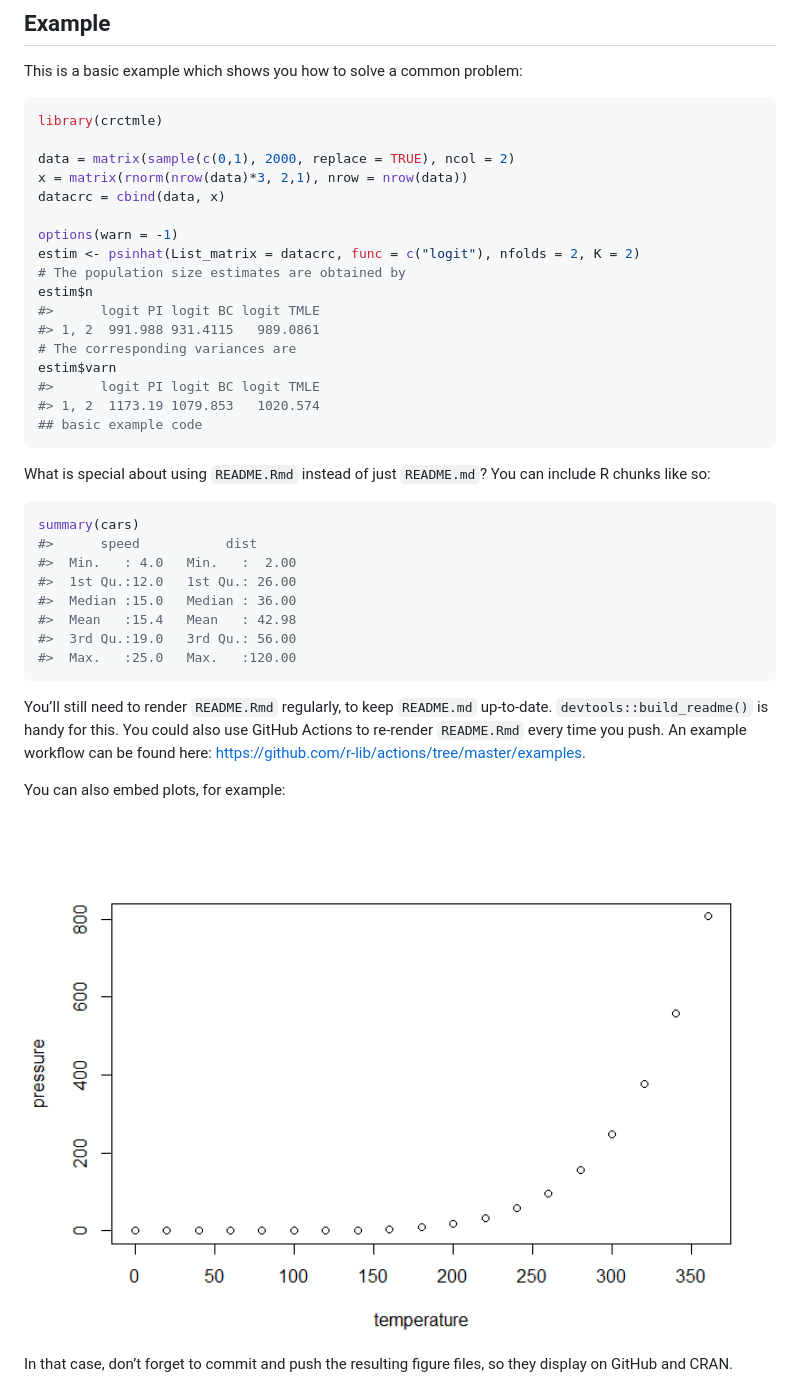
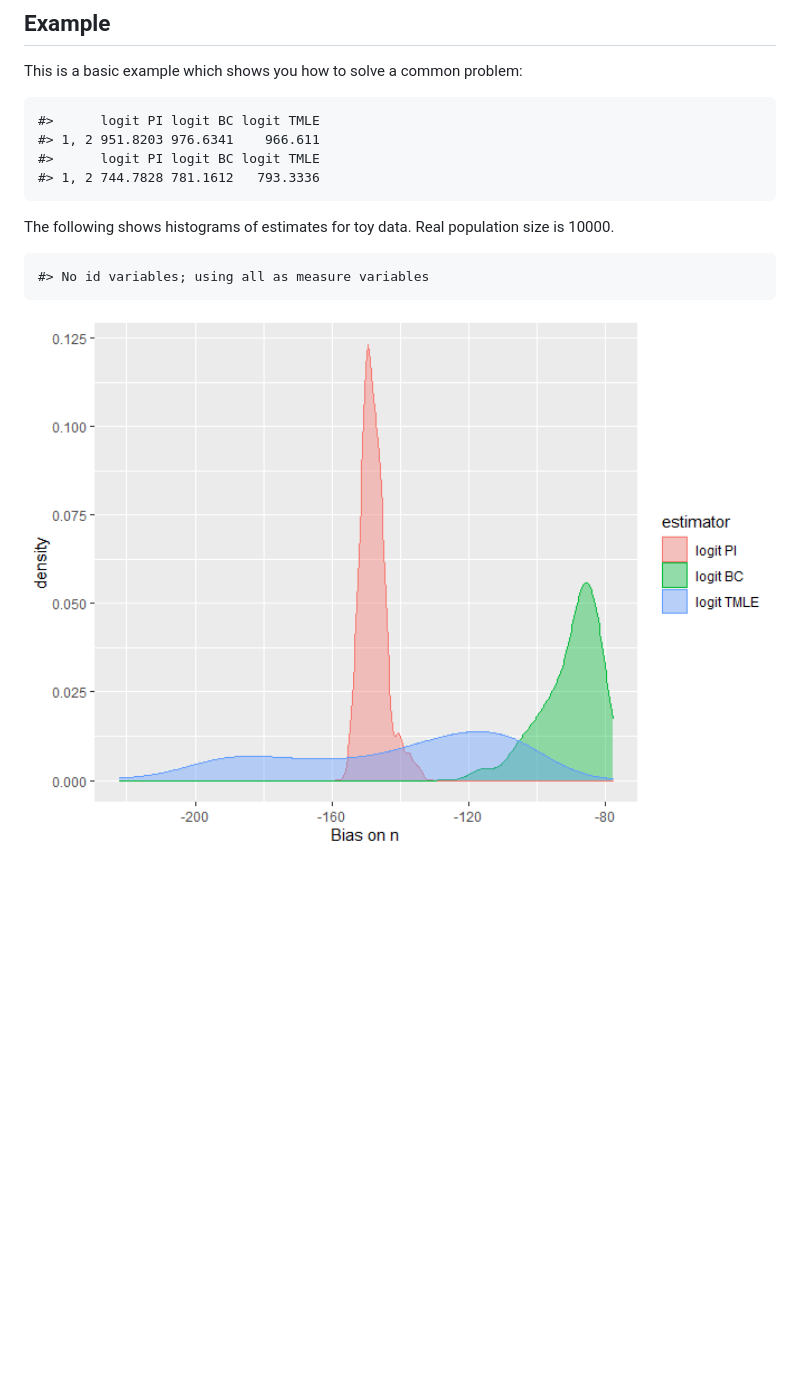
Before and after one commit to mqnjqrid/drpop, a Markdown page: README.md, the part around the change. GitHub-like rendering; pictures changed too: man/figures/README-plot-1.png (added), man/figures/README-pressure-1.png; blank space fills up the shorter version.

Commit message:
Improved readme and suppressed all warnings and messages

````diff
--- a/README.md
+++ b/README.md
@@ -31,49 +31,14 @@ devtools::install_github("mqnjqrid/crctmle")
 
 This is a basic example which shows you how to solve a common problem:
 
-``` r
-library(crctmle)
+    #>      logit PI logit BC logit TMLE
+    #> 1, 2 951.8203 976.6341    966.611
+    #>      logit PI logit BC logit TMLE
+    #> 1, 2 744.7828 781.1612   793.3336
 
-data = matrix(sample(c(0,1), 2000, replace = TRUE), ncol = 2)
-x = matrix(rnorm(nrow(data)*3, 2,1), nrow = nrow(data))
-datacrc = cbind(data, x)
+The following shows histograms of estimates for toy data. Real
+population size is 10000.
 
-options(warn = -1)
-estim <- psinhat(List_matrix = datacrc, func = c("logit"), nfolds = 2, K = 2)
-# The population size estimates are obtained by
-estim$n
-#>      logit PI logit BC logit TMLE
-#> 1, 2  991.988 931.4115   989.0861
-# The corresponding variances are
-estim$varn
-#>      logit PI logit BC logit TMLE
-#> 1, 2  1173.19 1079.853   1020.574
-## basic example code
-```
+    #> No id variables; using all as measure variables
 
-What is special about using `README.Rmd` instead of just `README.md`?
-You can include R chunks like so:
-
-``` r
-summary(cars)
-#>      speed           dist
-#>  Min.   : 4.0   Min.   :  2.00
-#>  1st Qu.:12.0   1st Qu.: 26.00
-#>  Median :15.0   Median : 36.00
-#>  Mean   :15.4   Mean   : 42.98
-#>  3rd Qu.:19.0   3rd Qu.: 56.00
-#>  Max.   :25.0   Max.   :120.00
-```
-
-You’ll still need to render `README.Rmd` regularly, to keep `README.md`
-up-to-date. `devtools::build_readme()` is handy for this. You could also
-use GitHub Actions to re-render `README.Rmd` every time you push. An
-example workflow can be found here:
-<https://github.com/r-lib/actions/tree/master/examples>.
-
-You can also embed plots, for example:
-
-<img src="man/figures/README-pressure-1.png" width="100%" />
-
-In that case, don’t forget to commit and push the resulting figure
-files, so they display on GitHub and CRAN.
+<img src="man/figures/README-plot-1.png" width="100%" />
````
Also changed, not shown: 4 other files.
